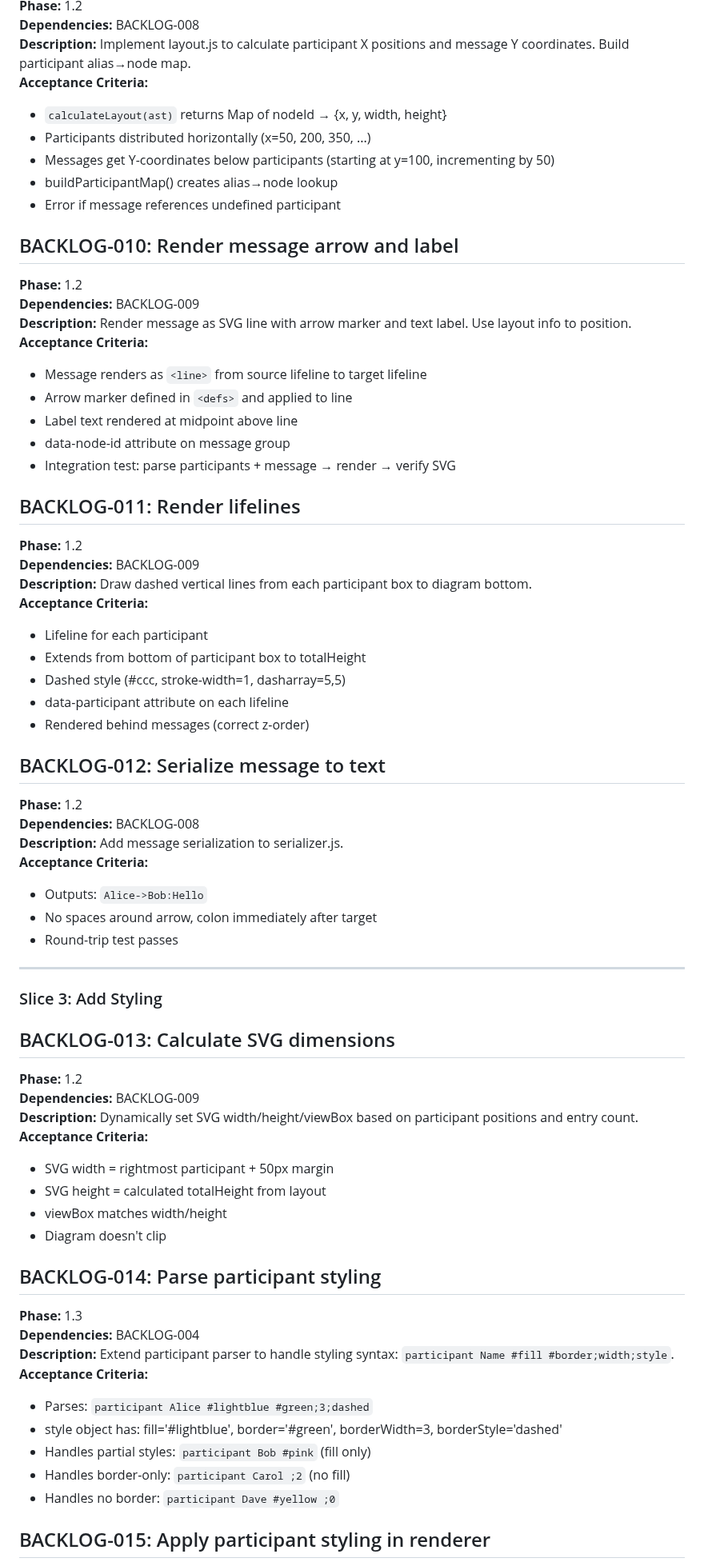
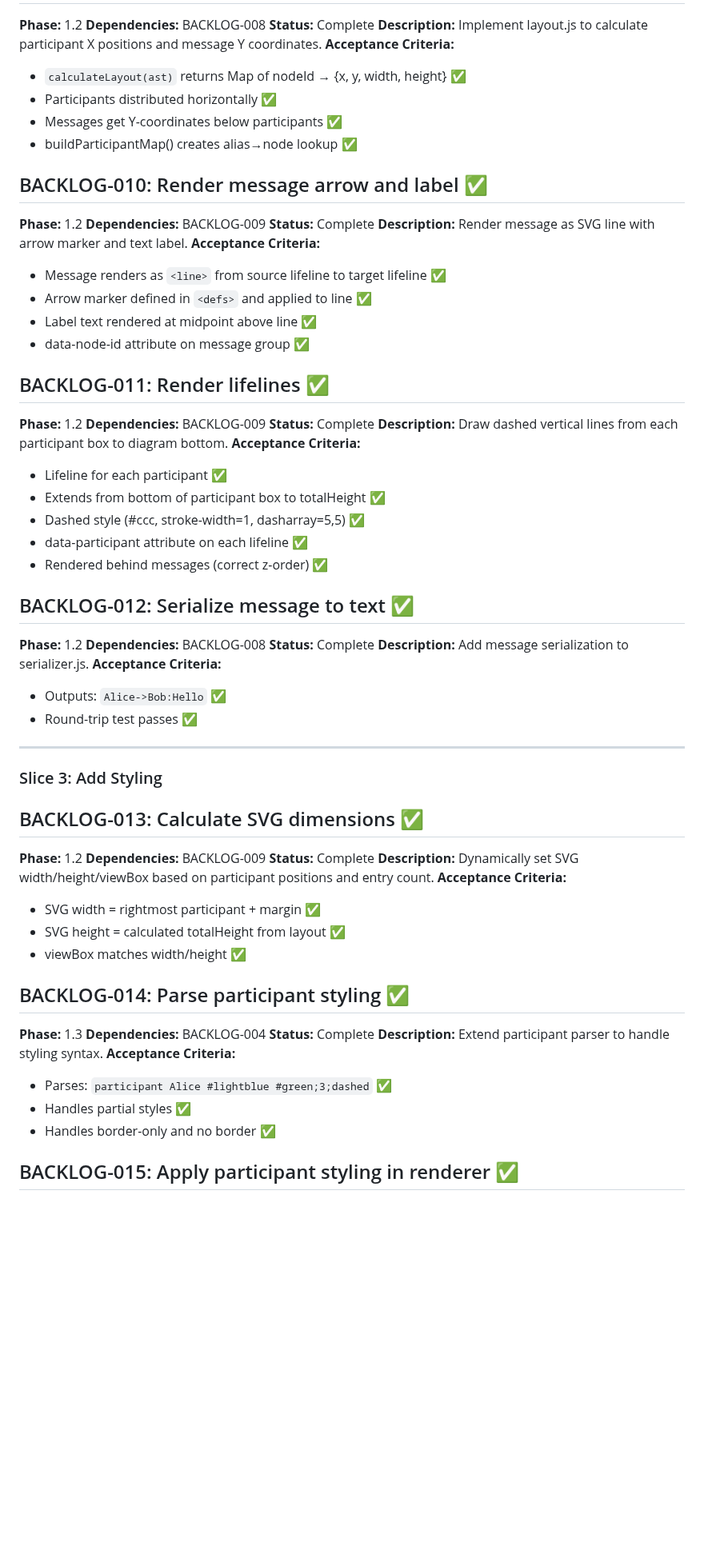
Before and after one commit to xgess/sequencediagram, a Markdown page: docs/BACKLOG.md, the part around one of its changes. Shown at 80% size. Drawn GitHub-style; blank space fills up the shorter version.

Commit message:
Update BACKLOG.md: Mark BACKLOG-004 through BACKLOG-036 as complete

```diff
--- a/docs/BACKLOG.md
+++ b/docs/BACKLOG.md
@@ -117,70 +121,70 @@ This backlog contains all tasks needed to build the hermetic sequence diagram to
 **Phase:** 1.2
 **Dependencies:** BACKLOG-008
-**Description:** Implement layout.js to calculate participant X positions and message Y coordinates. Build participant alias→node map.
-**Acceptance Criteria:**
-- `calculateLayout(ast)` returns Map of nodeId → {x, y, width, height}
-- Participants distributed horizontally (x=50, 200, 350, ...)
-- Messages get Y-coordinates below participants (starting at y=100, incrementing by 50)
-- buildParticipantMap() creates alias→node lookup
-- Error if message references undefined participant
-
-## BACKLOG-010: Render message arrow and label
+**Status:** Complete
+**Description:** Implement layout.js to calculate participant X positions and message Y coordinates.
+**Acceptance Criteria:**
+- `calculateLayout(ast)` returns Map of nodeId → {x, y, width, height} ✅
+- Participants distributed horizontally ✅
+- Messages get Y-coordinates below participants ✅
+- buildParticipantMap() creates alias→node lookup ✅
+
+## BACKLOG-010: Render message arrow and label ✅
 **Phase:** 1.2
 **Dependencies:** BACKLOG-009
-**Description:** Render message as SVG line with arrow marker and text label. Use layout info to position.
-**Acceptance Criteria:**
-- Message renders as `<line>` from source lifeline to target lifeline
-- Arrow marker defined in `<defs>` and applied to line
-- Label text rendered at midpoint above line
-- data-node-id attribute on message group
-- Integration test: parse participants + message → render → verify SVG
-
-## BACKLOG-011: Render lifelines
+**Status:** Complete
+**Description:** Render message as SVG line with arrow marker and text label.
+**Acceptance Criteria:**
+- Message renders as `<line>` from source lifeline to target lifeline ✅
+- Arrow marker defined in `<defs>` and applied to line ✅
+- Label text rendered at midpoint above line ✅
+- data-node-id attribute on message group ✅
+
+## BACKLOG-011: Render lifelines ✅
 **Phase:** 1.2
 **Dependencies:** BACKLOG-009
+**Status:** Complete
 **Description:** Draw dashed vertical lines from each participant box to diagram bottom.
 **Acceptance Criteria:**
-- Lifeline for each participant
-- Extends from bottom of participant box to totalHeight
-- Dashed style (#ccc, stroke-width=1, dasharray=5,5)
-- data-participant attribute on each lifeline
-- Rendered behind messages (correct z-order)
-
-## BACKLOG-012: Serialize message to text
+- Lifeline for each participant ✅
+- Extends from bottom of participant box to totalHeight ✅
+- Dashed style (#ccc, stroke-width=1, dasharray=5,5) ✅
+- data-participant attribute on each lifeline ✅
+- Rendered behind messages (correct z-order) ✅
+
+## BACKLOG-012: Serialize message to text ✅
 **Phase:** 1.2
 **Dependencies:** BACKLOG-008
+**Status:** Complete
 **Description:** Add message serialization to serializer.js.
 **Acceptance Criteria:**
-- Outputs: `Alice->Bob:Hello`
-- No spaces around arrow, colon immediately after target
-- Round-trip test passes
+- Outputs: `Alice->Bob:Hello` ✅
+- Round-trip test passes ✅
 
 
 ---
 
 ### Slice 3: Add Styling
 
-## BACKLOG-013: Calculate SVG dimensions
+## BACKLOG-013: Calculate SVG dimensions ✅
 **Phase:** 1.2
 **Dependencies:** BACKLOG-009
+**Status:** Complete
 **Description:** Dynamically set SVG width/height/viewBox based on participant positions and entry count.
 **Acceptance Criteria:**
-- SVG width = rightmost participant + 50px margin
-- SVG height = calculated totalHeight from layout
-- viewBox matches width/height
-- Diagram doesn't clip
-
-## BACKLOG-014: Parse participant styling
+- SVG width = rightmost participant + margin ✅
+- SVG height = calculated totalHeight from layout ✅
+- viewBox matches width/height ✅
+
+## BACKLOG-014: Parse participant styling ✅
 **Phase:** 1.3
 **Dependencies:** BACKLOG-004
-**Description:** Extend participant parser to handle styling syntax: `participant Name #fill #border;width;style`.
-**Acceptance Criteria:**
-- Parses: `participant Alice #lightblue #green;3;dashed`
-- style object has: fill='#lightblue', border='#green', borderWidth=3, borderStyle='dashed'
-- Handles partial styles: `participant Bob #pink` (fill only)
-- Handles border-only: `participant Carol ;2` (no fill)
-- Handles no border: `participant Dave #yellow ;0`
-
-## BACKLOG-015: Apply participant styling in renderer
+**Status:** Complete
+**Description:** Extend participant parser to handle styling syntax.
+**Acceptance Criteria:**
+- Parses: `participant Alice #lightblue #green;3;dashed` ✅
+- Handles partial styles ✅
+- Handles border-only and no border ✅
+
+## BACKLOG-015: Apply participant styling in renderer ✅
 **Phase:** 1.3
 **Dependencies:** BACKLOG-014
```
Also changed, not shown: other parts of docs/BACKLOG.md (+163 -163 lines).
